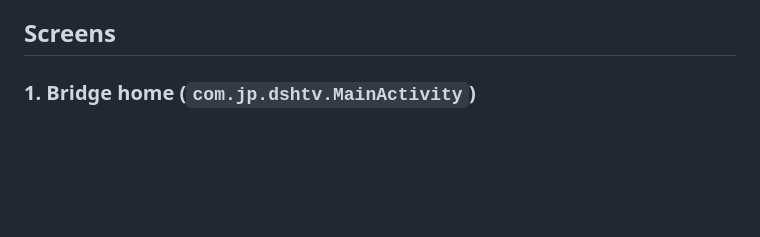
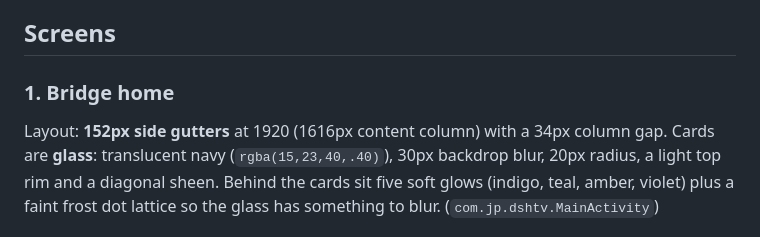
Before and after one commit to muen-labs/dsh-tv, a Markdown page: DESIGN.md, the part around the change. GitHub-like rendering; blank space fills up the shorter version.

Commit message:
design: bridge home — big side gutters, glass cards over ambient glows

```diff
--- a/DESIGN.md
+++ b/DESIGN.md
@@ -95,7 +95,13 @@ in a DSH client bundle, so no dependency was added).
 
 ## Screens
 
-### 1. Bridge home (`com.jp.dshtv.MainActivity`)
+### 1. Bridge home
+
+Layout: **152px side gutters** at 1920 (1616px content column) with a 34px
+column gap. Cards are **glass**: translucent navy (`rgba(15,23,40,.40)`),
+30px backdrop blur, 20px radius, a light top rim and a diagonal sheen. Behind
+the cards sit five soft glows (indigo, teal, amber, violet) plus a faint frost
+dot lattice so the glass has something to blur. (`com.jp.dshtv.MainActivity`)
 
 ![Bridge home](docs/screenshots/tv-bridge-home.jpg)
 
```
Also changed, not shown: docs/screenshots/ui-playground-bridge.png, 1 other file.
